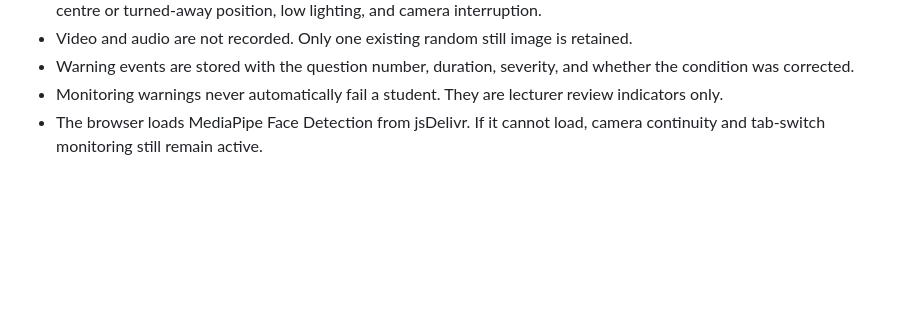
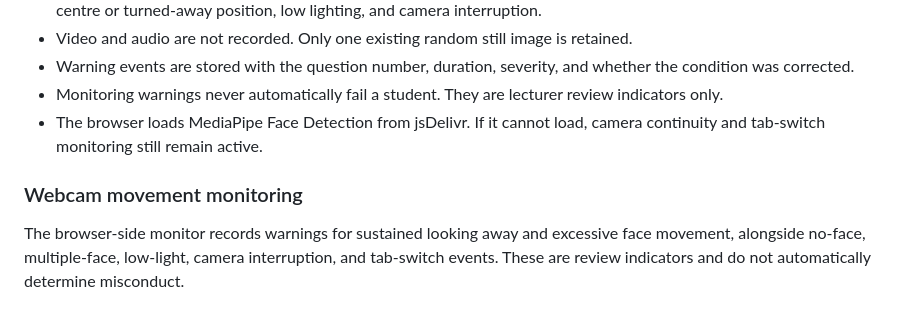
Before and after one commit to yawanokye/kanokwere, a Markdown page: README.md, the part around the change. GitHub-like rendering; blank space fills up the shorter version.

```diff
--- a/README.md
+++ b/README.md
@@ -175,3 +175,8 @@ A lecturer who forgets a password can reset it automatically with the login emai
 - Warning events are stored with the question number, duration, severity, and whether the condition was corrected.
 - Monitoring warnings never automatically fail a student. They are lecturer review indicators only.
 - The browser loads MediaPipe Face Detection from jsDelivr. If it cannot load, camera continuity and tab-switch monitoring still remain active.
+
+
+### Webcam movement monitoring
+
+The browser-side monitor records warnings for sustained looking away and excessive face movement, alongside no-face, multiple-face, low-light, camera interruption, and tab-switch events. These are review indicators and do not automatically determine misconduct.
```
